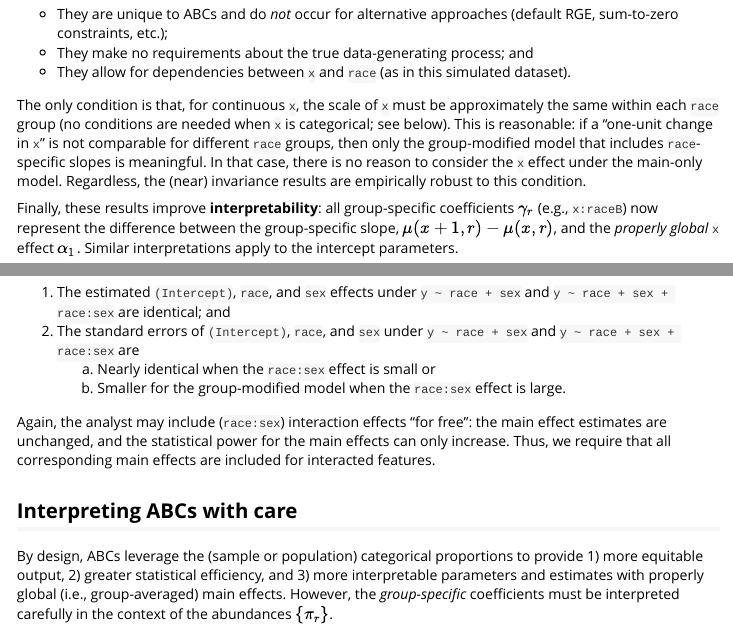
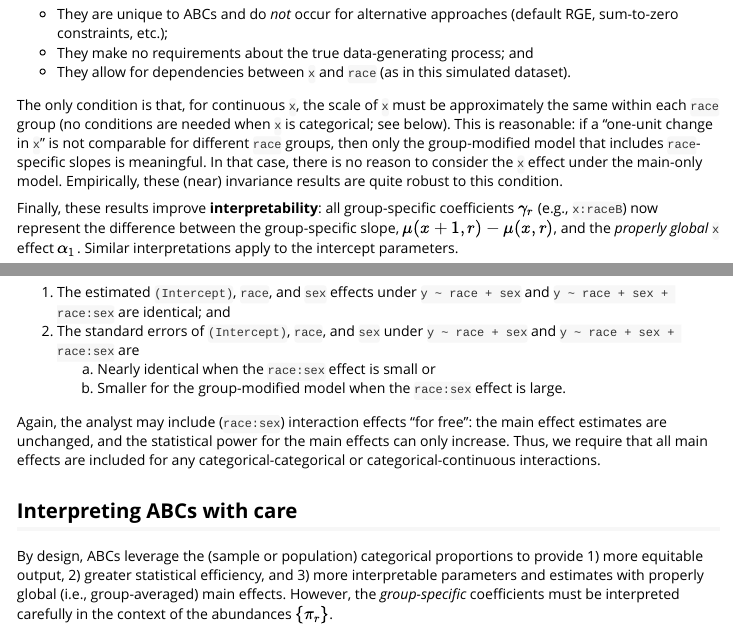
Before and after one commit to drkowal/lmabc, an R Markdown document (vignettes/introduction.Rmd): the page in a window 1100 px wide, from 3140 px down, and a second part further down, joined at a grey line. Rendered offline with R 4.5, knitr and Pandoc, with nearby package versions; some code elsewhere in the file could not run offline.

Commit message:
Minor updates to vignettes; error message for getConstraints

```diff
--- a/R/getConstraints.R
+++ b/R/getConstraints.R
@@ -81,7 +81,7 @@ getConstraints = function(formula, data, props = NULL){
 													 			simplify = FALSE))
 
 		if (length(missing_main > 0)) {
-			stop("You must include main effects for all interacted features. Interactions [",
+			stop("You must include main effects for all categorical-categorical or categorical-continuous interactions. Interactions [",
 					 paste(names(which(unlist(missing_main))), collapse = ", "),
 					 "] is/are each missing at least one main effect.")
 		}
--- a/vignettes/introduction.Rmd
+++ b/vignettes/introduction.Rmd
@@ -181,7 +181,7 @@ We emphasize several features of these invariance properties:
 - They allow for dependencies between `x` and `race` (as in this simulated dataset).
 
 
-The only condition is that, for continuous `x`, the scale of `x` must be approximately the same within each `race` group (no conditions are needed when `x` is categorical; see below). This is reasonable: if a "one-unit change in `x`" is not comparable for different `race` groups, then only the group-modified model that includes `race`-specific slopes is meaningful. In that case, there is no reason to consider the `x` effect under the main-only model. Regardless, the (near) invariance results are empirically robust to this condition.
+The only condition is that, for continuous `x`, the scale of `x` must be approximately the same within each `race` group (no conditions are needed when `x` is categorical; see below). This is reasonable: if a "one-unit change in `x`" is not comparable for different `race` groups, then only the group-modified model that includes `race`-specific slopes is meaningful. In that case, there is no reason to consider the `x` effect under the main-only model. Empirically, these (near) invariance results are quite robust to this condition.
 
 Finally, these results improve **interpretability**: all group-specific coefficients $\gamma_r$ (e.g., `x:raceB`) now represent the difference between the group-specific slope, $\mu(x+1, r) - \mu(x,r)$, and the *properly global* `x` effect $\alpha_1$. Similar interpretations apply to the intercept parameters.
 
@@ -267,7 +267,7 @@ We summarize these (provable) **invariance properties of ABCs** for categorical-
 	a. Nearly identical when the `race:sex` effect is small or
 	a. Smaller for the group-modified model when the `race:sex` effect is large.
 
-Again, the analyst may include (`race:sex`) interaction effects "for free": the main effect estimates are unchanged, and the statistical power for the main effects can only increase. Thus, we require that all corresponding main effects are included for interacted features.
+Again, the analyst may include (`race:sex`) interaction effects "for free": the main effect estimates are unchanged, and the statistical power for the main effects can only increase. Thus, we require that all main effects are included for any categorical-categorical or categorical-continuous interactions.
 
 ## Interpreting ABCs with care
 By design, ABCs leverage the (sample or population) categorical proportions to provide 1) more equitable output, 2) greater statistical efficiency, and 3) more interpretable parameters and estimates with properly global (i.e., group-averaged) main effects. However, the *group-specific* coefficients must be interpreted carefully in the context of the abundances $\{\pi_r\}$.
```
Also changed, not shown: README.Rmd (+1 -1 lines), README.md, vignettes/introduction.Rmd (2 more changed lines).
